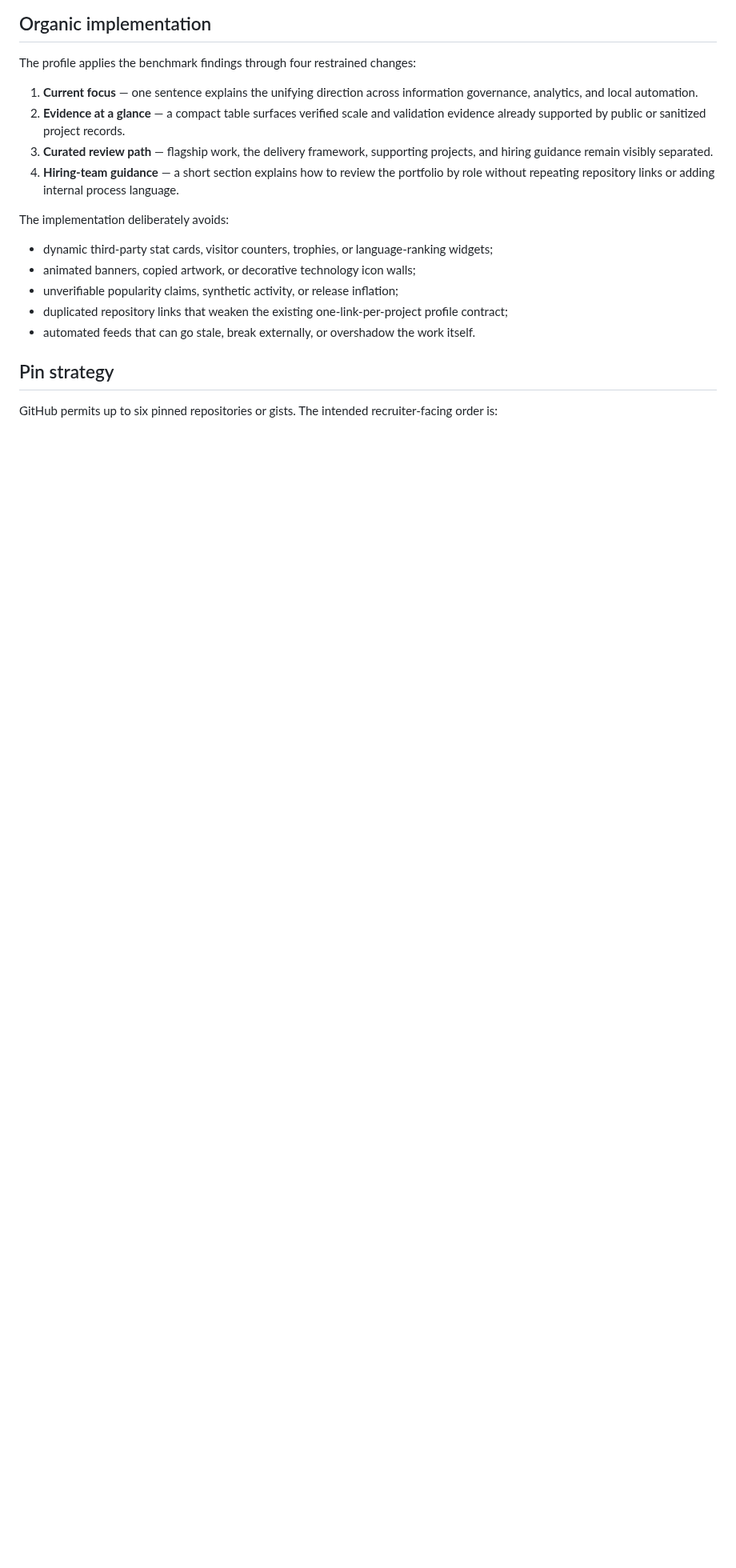
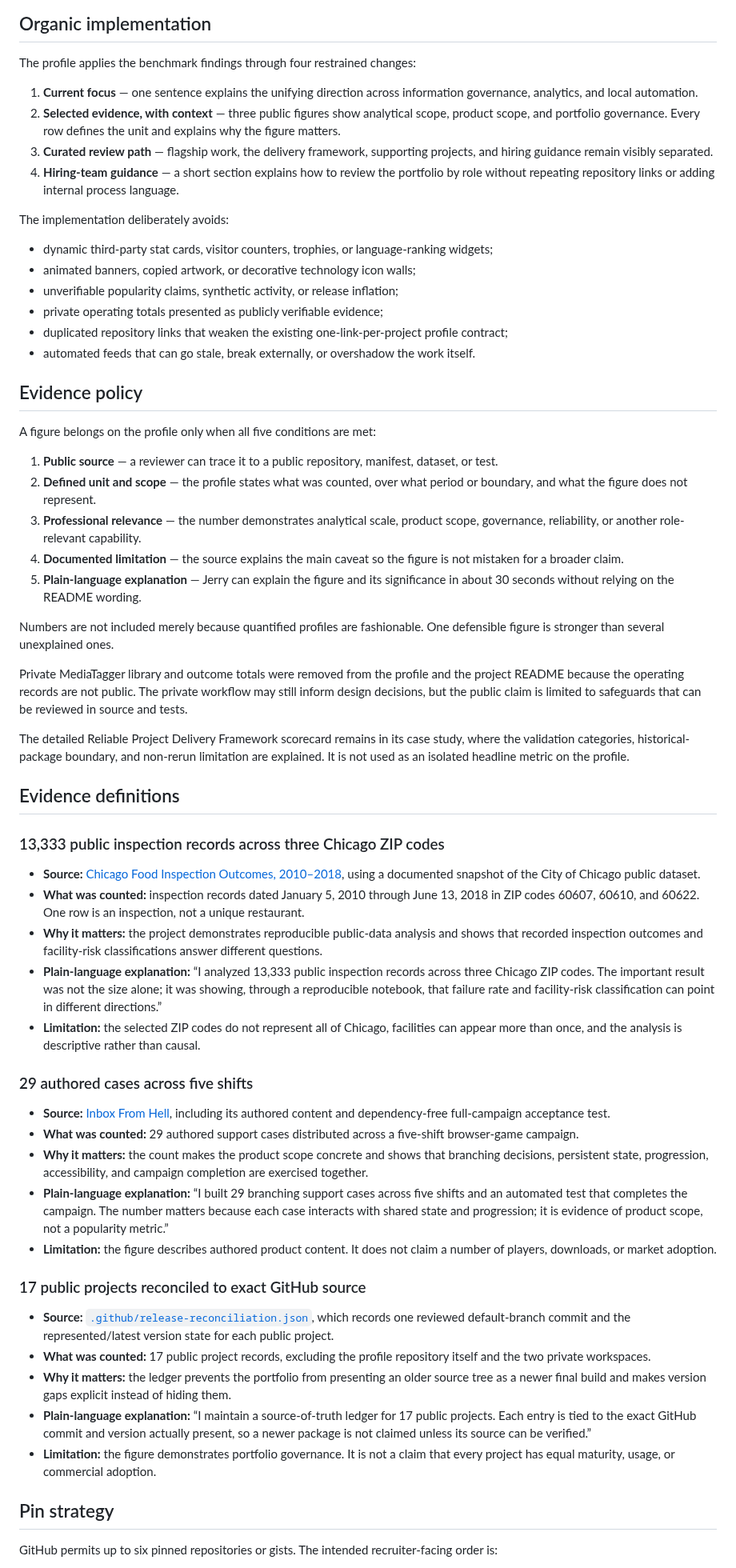
Before and after one commit to Jnapier2/Jnapier2, a Markdown page: PROFILE_STRATEGY.md, the part around one of its changes. Shown at 80% size. GitHub-like rendering; blank space fills up the shorter version.

Commit message:
Define when profile numbers earn their place
Add a five-part evidence policy and plain-language source, meaning, relevance, and limitation notes for the three public figures retained on the profile.

Copyright © 2026 Gateway Information Group LLC. All rights reserved.

```diff
--- a/PROFILE_STRATEGY.md
+++ b/PROFILE_STRATEGY.md
@@ -28,7 +29,7 @@ This document records the public-profile patterns reviewed on July 26, 2026 and
 The profile applies the benchmark findings through four restrained changes:
 
 1. **Current focus** — one sentence explains the unifying direction across information governance, analytics, and local automation.
-2. **Evidence at a glance** — a compact table surfaces verified scale and validation evidence already supported by public or sanitized project records.
+2. **Selected evidence, with context** — three public figures show analytical scope, product scope, and portfolio governance. Every row defines the unit and explains why the figure matters.
 3. **Curated review path** — flagship work, the delivery framework, supporting projects, and hiring guidance remain visibly separated.
 4. **Hiring-team guidance** — a short section explains how to review the portfolio by role without repeating repository links or adding internal process language.
 
@@ -37,8 +38,51 @@ The implementation deliberately avoids:
 - dynamic third-party stat cards, visitor counters, trophies, or language-ranking widgets;
 - animated banners, copied artwork, or decorative technology icon walls;
 - unverifiable popularity claims, synthetic activity, or release inflation;
+- private operating totals presented as publicly verifiable evidence;
 - duplicated repository links that weaken the existing one-link-per-project profile contract;
 - automated feeds that can go stale, break externally, or overshadow the work itself.
+
+## Evidence policy
+
+A figure belongs on the profile only when all five conditions are met:
+
+1. **Public source** — a reviewer can trace it to a public repository, manifest, dataset, or test.
+2. **Defined unit and scope** — the profile states what was counted, over what period or boundary, and what the figure does not represent.
+3. **Professional relevance** — the number demonstrates analytical scale, product scope, governance, reliability, or another role-relevant capability.
+4. **Documented limitation** — the source explains the main caveat so the figure is not mistaken for a broader claim.
+5. **Plain-language explanation** — Jerry can explain the figure and its significance in about 30 seconds without relying on the README wording.
+
+Numbers are not included merely because quantified profiles are fashionable. One defensible figure is stronger than several unexplained ones.
+
+Private MediaTagger library and outcome totals were removed from the profile and the project README because the operating records are not public. The private workflow may still inform design decisions, but the public claim is limited to safeguards that can be reviewed in source and tests.
+
+The detailed Reliable Project Delivery Framework scorecard remains in its case study, where the validation categories, historical-package boundary, and non-rerun limitation are explained. It is not used as an isolated headline metric on the profile.
+
+## Evidence definitions
+
+### 13,333 public inspection records across three Chicago ZIP codes
+
+- **Source:** [Chicago Food Inspection Outcomes, 2010–2018](https://github.com/Jnapier2/chicago-food-inspections-analysis), using a documented snapshot of the City of Chicago public dataset.
+- **What was counted:** inspection records dated January 5, 2010 through June 13, 2018 in ZIP codes 60607, 60610, and 60622. One row is an inspection, not a unique restaurant.
+- **Why it matters:** the project demonstrates reproducible public-data analysis and shows that recorded inspection outcomes and facility-risk classifications answer different questions.
+- **Plain-language explanation:** “I analyzed 13,333 public inspection records across three Chicago ZIP codes. The important result was not the size alone; it was showing, through a reproducible notebook, that failure rate and facility-risk classification can point in different directions.”
+- **Limitation:** the selected ZIP codes do not represent all of Chicago, facilities can appear more than once, and the analysis is descriptive rather than causal.
+
+### 29 authored cases across five shifts
+
+- **Source:** [Inbox From Hell](https://github.com/Jnapier2/inbox-from-hell), including its authored content and dependency-free full-campaign acceptance test.
+- **What was counted:** 29 authored support cases distributed across a five-shift browser-game campaign.
+- **Why it matters:** the count makes the product scope concrete and shows that branching decisions, persistent state, progression, accessibility, and campaign completion are exercised together.
+- **Plain-language explanation:** “I built 29 branching support cases across five shifts and an automated test that completes the campaign. The number matters because each case interacts with shared state and progression; it is evidence of product scope, not a popularity metric.”
+- **Limitation:** the figure describes authored product content. It does not claim a number of players, downloads, or market adoption.
+
+### 17 public projects reconciled to exact GitHub source
+
+- **Source:** [`.github/release-reconciliation.json`](.github/release-reconciliation.json), which records one reviewed default-branch commit and the represented/latest version state for each public project.
+- **What was counted:** 17 public project records, excluding the profile repository itself and the two private workspaces.
+- **Why it matters:** the ledger prevents the portfolio from presenting an older source tree as a newer final build and makes version gaps explicit instead of hiding them.
+- **Plain-language explanation:** “I maintain a source-of-truth ledger for 17 public projects. Each entry is tied to the exact GitHub commit and version actually present, so a newer package is not claimed unless its source can be verified.”
+- **Limitation:** the figure demonstrates portfolio governance. It is not a claim that every project has equal maturity, usage, or commercial adoption.
 
 ## Pin strategy
 
```
Also changed, not shown: other parts of PROFILE_STRATEGY.md (+5 -3 lines).
